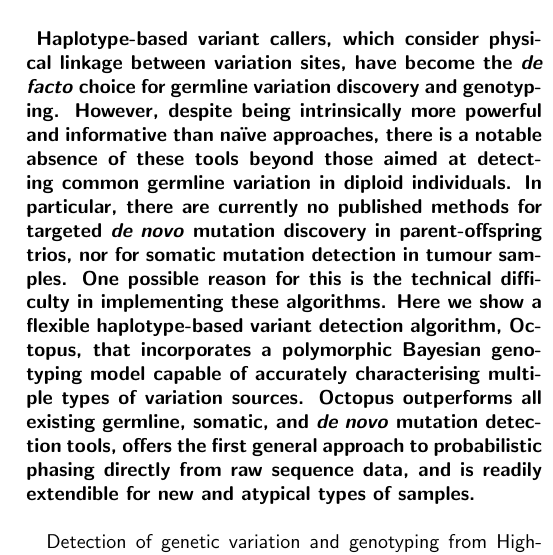
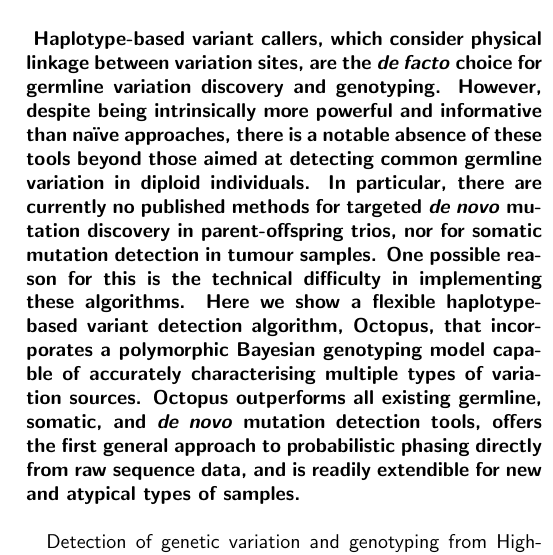
Before and after one commit to luntergroup/octopus-paper, a LaTeX paper (octopus-paper.tex): part of one column of page 1 of 6, cut so that both start at the same text. Compiled offline with pdfLaTeX.

Commit message:
Change abstract wording
have become -> are

```diff
--- a/octopus-paper.tex
+++ b/octopus-paper.tex
@@ -65,7 +65,7 @@ Gerton Lunter\samethanks}
 \thispagestyle{empty}
 
 \begin{abstract}\textbf{
-Haplotype-based variant callers, which consider physical linkage between variation sites, have become the \emph{de facto} choice for germline variation discovery and genotyping. However, despite being intrinsically more powerful and informative than na\"\i ve approaches, there is a notable absence of these tools beyond those aimed at detecting common germline variation in diploid individuals. In particular, there are currently no published methods for targeted \emph{de novo} mutation discovery in parent-offspring trios, nor for somatic mutation detection in tumour samples. One possible reason for this is the technical difficulty in implementing these algorithms. Here we show a flexible haplotype-based variant detection algorithm, Octopus, that incorporates a polymorphic Bayesian genotyping model capable of accurately characterising multiple types of variation sources. Octopus outperforms all existing germline, somatic, and \emph{de novo} mutation detection tools, offers the first general approach to probabilistic phasing directly from raw sequence data, and is readily extendible for new and atypical types of samples.
+Haplotype-based variant callers, which consider physical linkage between variation sites, are the \emph{de facto} choice for germline variation discovery and genotyping. However, despite being intrinsically more powerful and informative than na\"\i ve approaches, there is a notable absence of these tools beyond those aimed at detecting common germline variation in diploid individuals. In particular, there are currently no published methods for targeted \emph{de novo} mutation discovery in parent-offspring trios, nor for somatic mutation detection in tumour samples. One possible reason for this is the technical difficulty in implementing these algorithms. Here we show a flexible haplotype-based variant detection algorithm, Octopus, that incorporates a polymorphic Bayesian genotyping model capable of accurately characterising multiple types of variation sources. Octopus outperforms all existing germline, somatic, and \emph{de novo} mutation detection tools, offers the first general approach to probabilistic phasing directly from raw sequence data, and is readily extendible for new and atypical types of samples.
 }\end{abstract}
 
 \invisiblesection{Motivation}
```
Also changed, not shown: octopus-paper.pdf.
